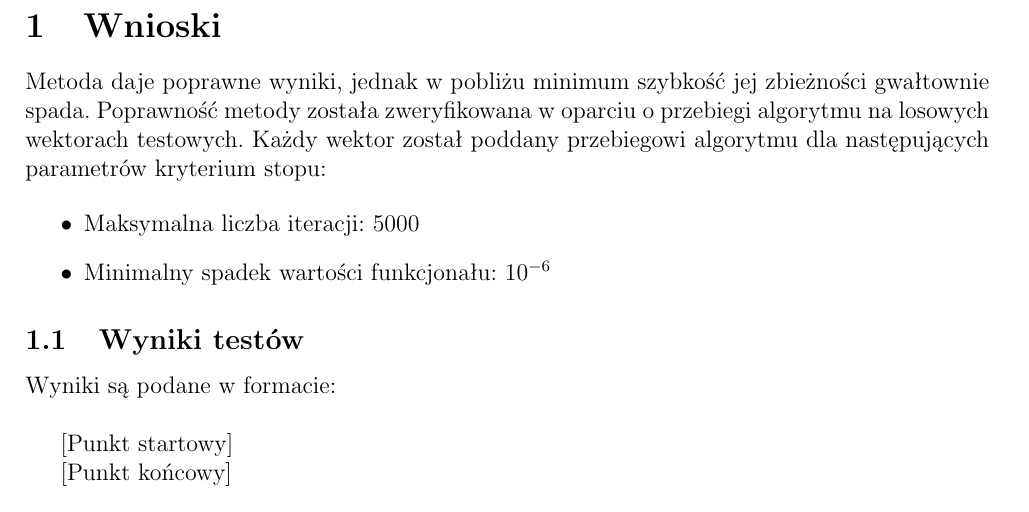
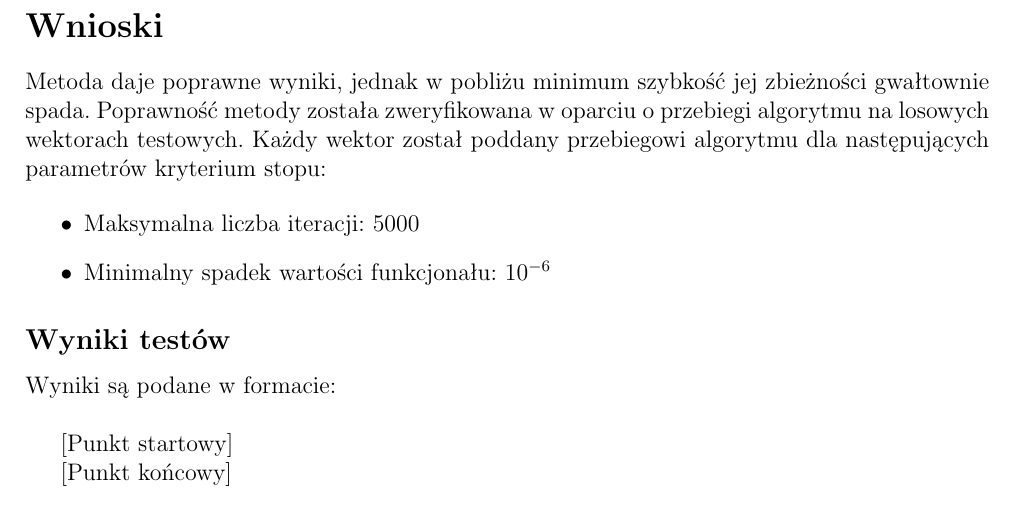
Before and after one commit to omicronns/sprawozdania, a LaTeX document (TO/SEM6/TO_LAB1/doc/src/main.tex): part of page 10 of 10, cut so that both start at the same text. Compiled offline with pdfLaTeX.

Commit message:
remove sections numbers

```diff
--- a/TO/SEM6/TO_LAB1/doc/src/main.tex
+++ b/TO/SEM6/TO_LAB1/doc/src/main.tex
@@ -394,7 +394,7 @@ Do kontroli przebiegu algorytmu użyte są następujące przyciski:
 
 \newpage
 
-\section{Wnioski}
+\section*{Wnioski}
 
 Metoda daje poprawne wyniki, jednak w pobliżu minimum szybkość jej zbieżności
 gwałtownie spada. Poprawność metody została zweryfikowana w oparciu o przebiegi
@@ -406,7 +406,7 @@ przebiegowi algorytmu dla następujących parametrów kryterium stopu:
   \item Minimalny spadek wartości funkcjonału: $10^{-6}$
 \end{itemize}
 
-\subsection{Wyniki testów}
+\subsection*{Wyniki testów}
 
 Wyniki są podane w formacie:\\
 
```
